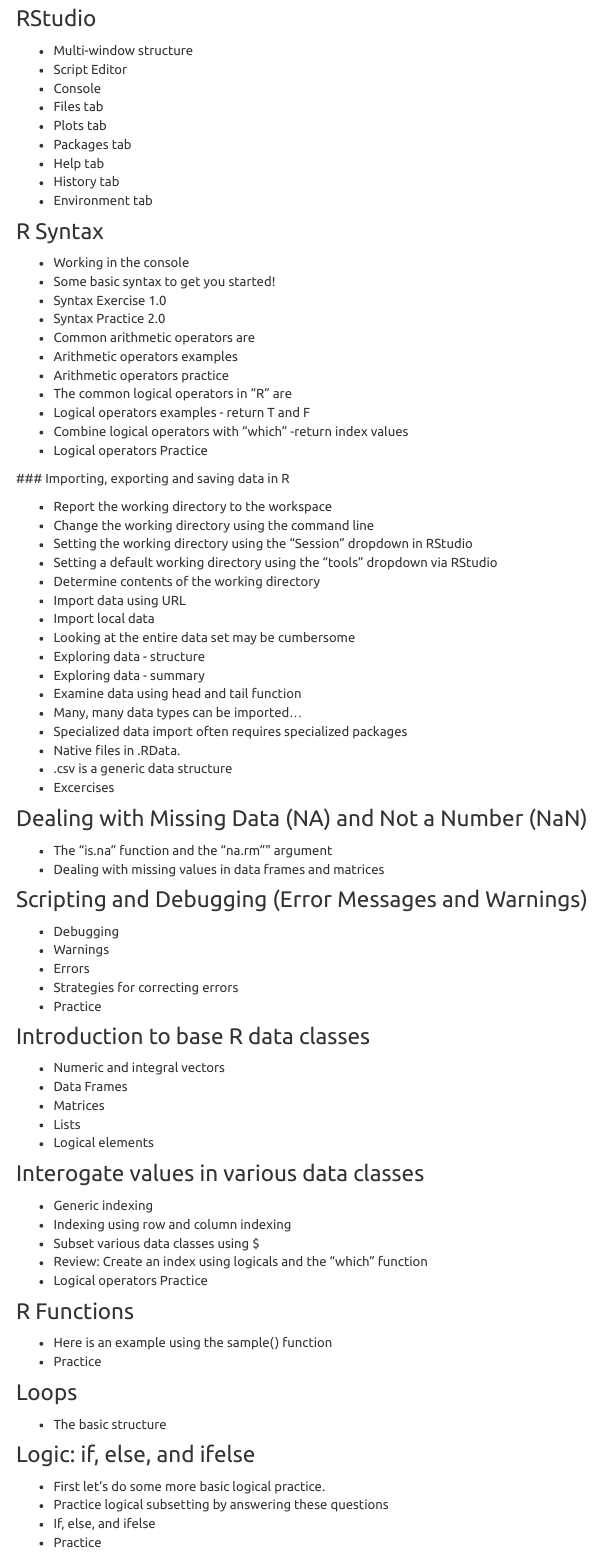
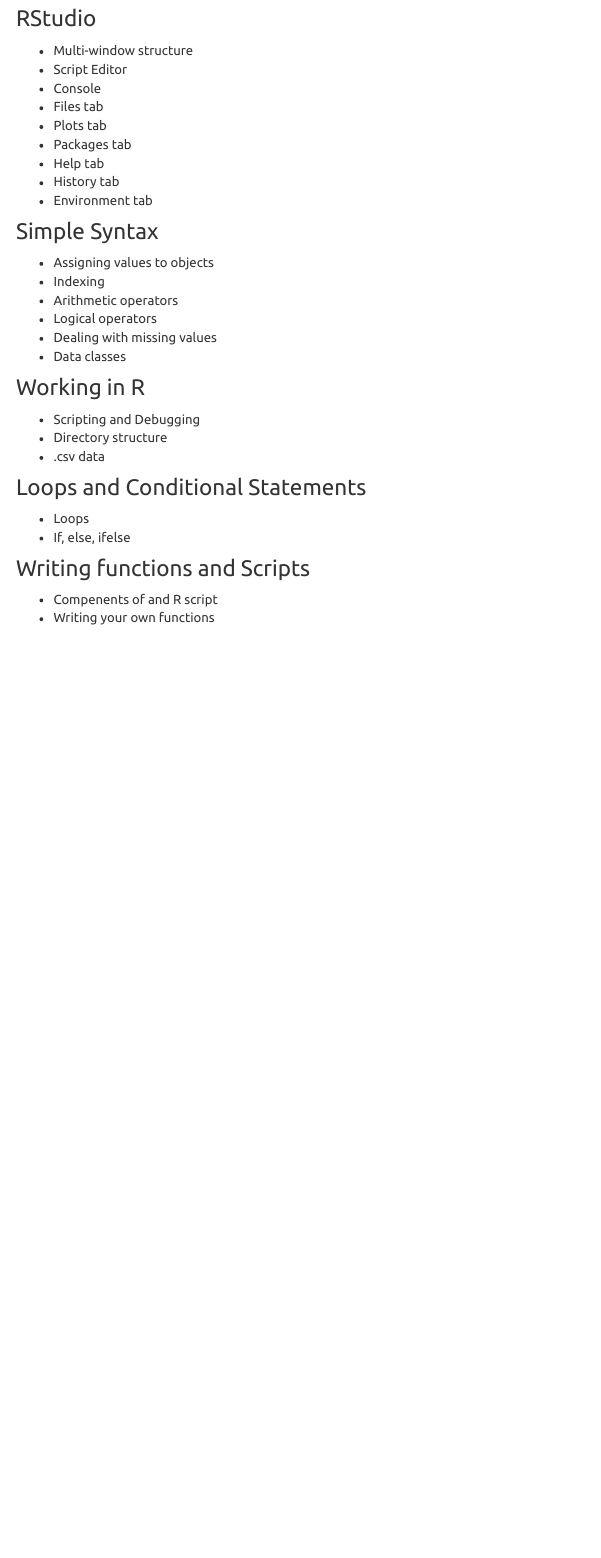
Before and after one commit to rtleaf/R-shortcourse, an R Markdown document (index.rmd): the page in a window 1100 px wide, from 120 px down. The pictures show the output file index.html that the author committed with the source, opened offline.

Commit message:
Add files via upload

```diff
--- a/index.rmd
+++ b/index.rmd
@@ -20,82 +20,27 @@
  + History tab
  + Environment tab
 
-### R Syntax
+### Simple Syntax
 
- + Working in the console
- + Some basic syntax to get you started!
- + Syntax Exercise 1.0
- + Syntax Practice 2.0
- + Common arithmetic operators are
- + Arithmetic operators examples
- + Arithmetic operators practice
- + The common logical operators in "R" are
- + Logical operators examples - return T and F
- + Combine logical operators with "which" -return index values
- + Logical operators Practice
+ + Assigning values to objects
+ + Indexing
+ + Arithmetic operators
+ + Logical operators
+ + Dealing with missing values
+ + Data classes
 
- ### Importing, exporting and saving data in R
+### Working in R
 
- + Report the working directory to the workspace
- + Change the working directory using the command line
- + Setting the working directory using the "Session" dropdown in RStudio
- + Setting a default working directory using the "tools" dropdown via RStudio
- + Determine contents of the working directory
- + Import data using URL
- + Import local data
- + Looking at the entire data set may be cumbersome
- + Exploring data - structure
- + Exploring data - summary
- + Examine data using head and tail function
- + Many, many data types can be imported...
- + Specialized data import often requires specialized packages
- + Native files in .RData.
- + .csv is a generic data structure
- + Excercises
+ + Scripting and Debugging
+ + Directory structure
+ + .csv data
 
+### Loops and Conditional Statements
 
+ + Loops
+ + If, else, ifelse
 
-### Dealing with Missing Data (NA) and Not a Number (NaN)
+### Writing functions and Scripts
 
- + The "is.na" function and the "na.rm"" argument
- + Dealing with missing values in data frames and matrices
-
-### Scripting and Debugging (Error Messages and Warnings)
-
- + Debugging
- + Warnings
- + Errors
- + Strategies for correcting errors
- + Practice
-
-### Introduction to base R data classes
-
- + Numeric and integral vectors
- + Data Frames
- + Matrices
- + Lists
- + Logical elements
-
-### Interogate values in various data classes
-
- + Generic indexing
- + Indexing using row and column indexing
- + Subset various data classes using $
- + Review: Create an index using logicals and the "which" function
- + Logical operators Practice
-
-### R Functions
-
- + Here is an example using the sample() function
- + Practice
-
-### Loops
-
- + The basic structure
-
-### Logic: if, else, and ifelse
-
- + First let's do some more basic logical practice.
- + Practice logical subsetting by answering these questions
- + If, else, and ifelse
- + Practice
+ + Compenents of and R script
+ + Writing your own functions
```
Also changed, not shown: index.html, index.rmd (81 more changed lines).
